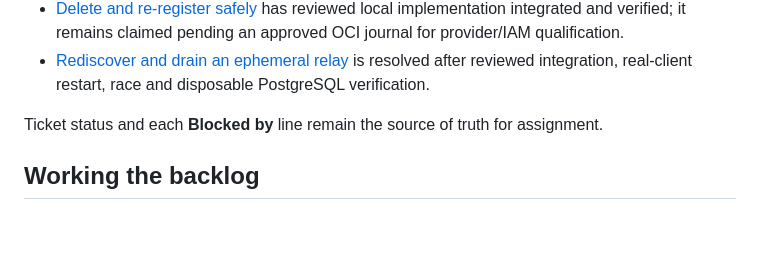
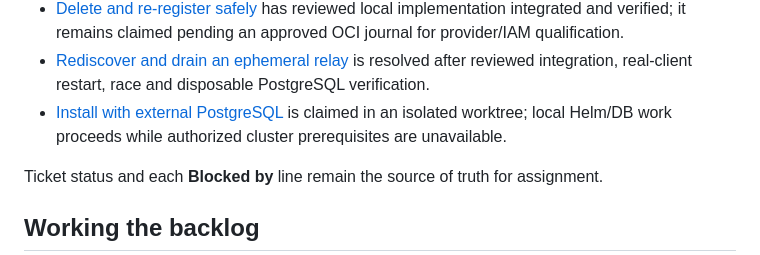
Before and after one commit to invine/clipp-relay, a Markdown page: .scratch/managed-relay-implementation/README.md, the part around the change. GitHub-like rendering; blank space fills up the shorter version.

Commit message:
Claim managed relay external database install ticket 18

```diff
--- a/.scratch/managed-relay-implementation/README.md
+++ b/.scratch/managed-relay-implementation/README.md
@@ -29,6 +29,7 @@ rather than silently changing policy or reviving an obsolete design.
 - [Relay over WSS and WebRTC Direct](issues/10-relay-over-wss-and-webrtc-direct.md) is resolved after reviewed integration and forced-transport/race verification.
 - [Delete and re-register safely](issues/16-delete-and-re-register-safely.md) has reviewed local implementation integrated and verified; it remains claimed pending an approved OCI journal for provider/IAM qualification.
 - [Rediscover and drain an ephemeral relay](issues/11-rediscover-and-drain-an-ephemeral-relay.md) is resolved after reviewed integration, real-client restart, race and disposable PostgreSQL verification.
+- [Install with external PostgreSQL](issues/18-install-with-external-postgresql.md) is claimed in an isolated worktree; local Helm/DB work proceeds while authorized cluster prerequisites are unavailable.
 
 Ticket status and each **Blocked by** line remain the source of truth for assignment.
 
```
Also changed, not shown: 1 other file.
